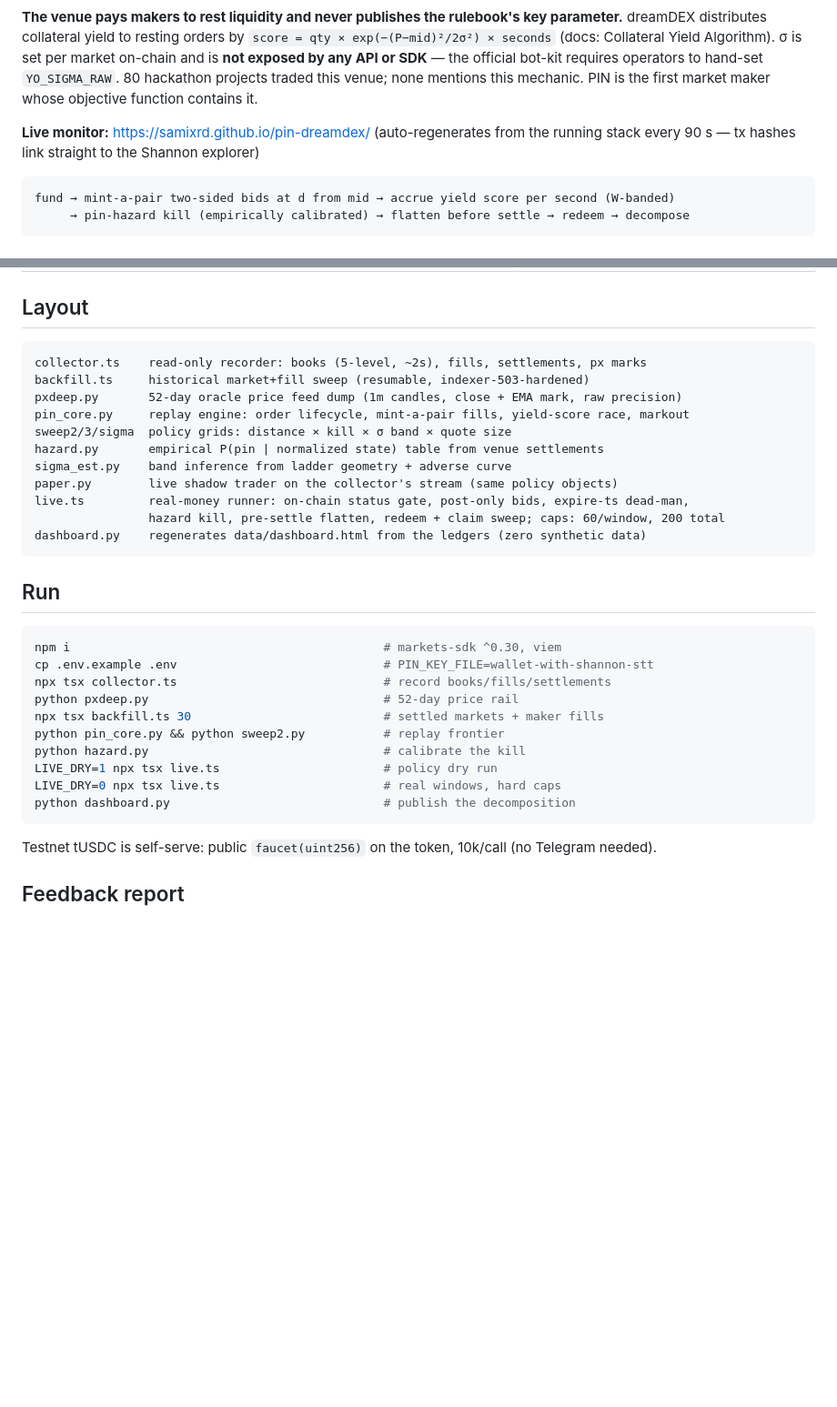
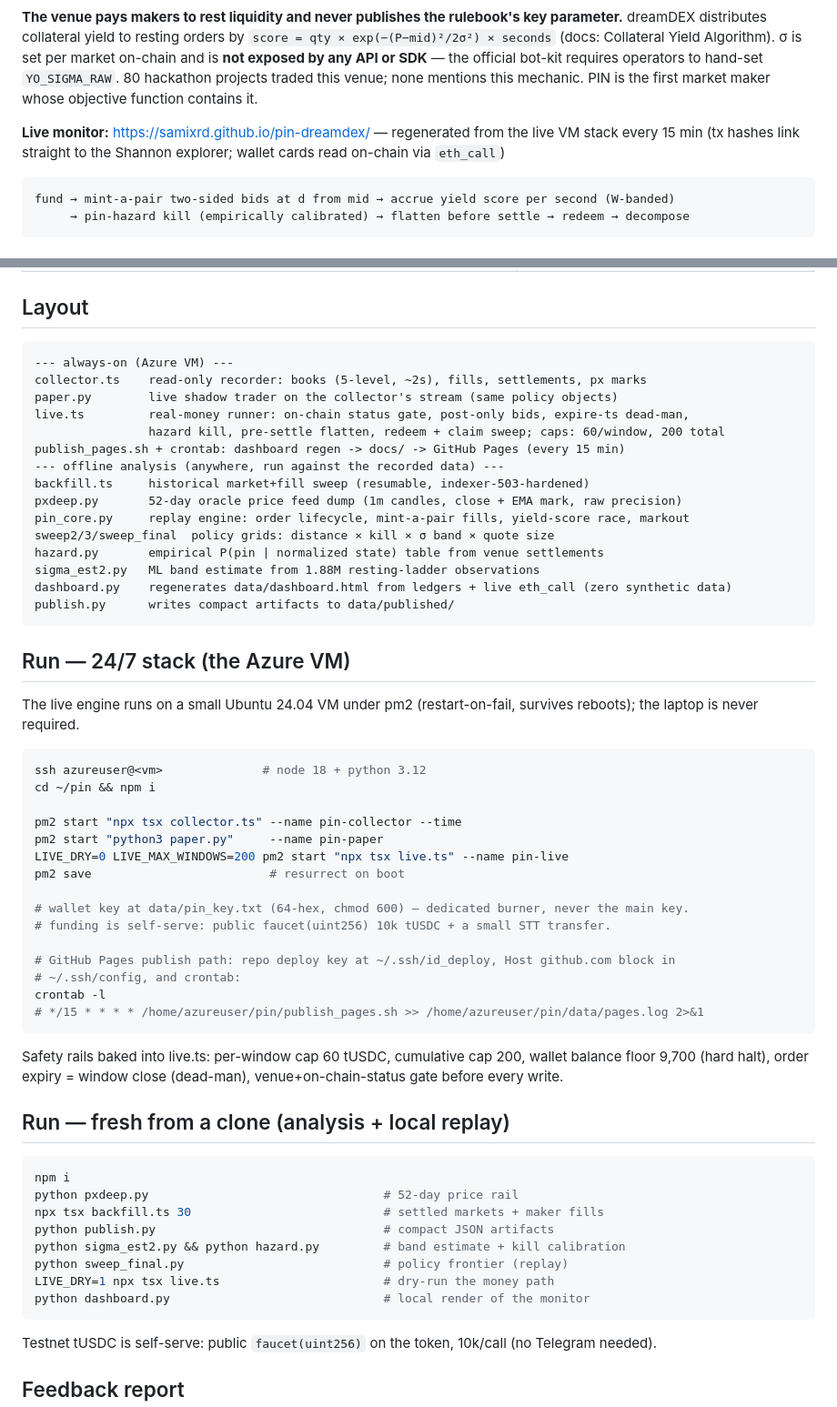
Before and after one commit to samixrd/pin-dreamdex, a Markdown page: README.md, 2 parts joined by grey strips. Shown at 91% size. GitHub-like rendering; blank space fills up the shorter version.

Commit message:
README: split run guide — 24/7 VM stack vs clone/analysis

````diff
--- a/README.md
+++ b/README.md
@@ -9,8 +9,8 @@ per market on-chain and is **not exposed by any API or SDK** — the official bo
 operators to hand-set `YO_SIGMA_RAW`. 80 hackathon projects traded this venue; none mentions
 this mechanic. PIN is the first market maker whose objective function contains it.
 
-**Live monitor:** https://samixrd.github.io/pin-dreamdex/ (auto-regenerates from the running
-stack every 90 s — tx hashes link straight to the Shannon explorer)
+**Live monitor:** https://samixrd.github.io/pin-dreamdex/ — regenerated from the live VM stack every
+15 min (tx hashes link straight to the Shannon explorer; wallet cards read on-chain via `eth_call`)
 
 ```
 fund → mint-a-pair two-sided bids at d from mid → accrue yield score per second (W-banded)
@@ -53,32 +53,61 @@ on Somnia) that:
 ## Layout
 
 ```
+--- always-on (Azure VM) ---
 collector.ts    read-only recorder: books (5-level, ~2s), fills, settlements, px marks
+paper.py        live shadow trader on the collector's stream (same policy objects)
+live.ts         real-money runner: on-chain status gate, post-only bids, expire-ts dead-man,
+                hazard kill, pre-settle flatten, redeem + claim sweep; caps: 60/window, 200 total
+publish_pages.sh + crontab: dashboard regen -> docs/ -> GitHub Pages (every 15 min)
+--- offline analysis (anywhere, run against the recorded data) ---
 backfill.ts     historical market+fill sweep (resumable, indexer-503-hardened)
 pxdeep.py       52-day oracle price feed dump (1m candles, close + EMA mark, raw precision)
 pin_core.py     replay engine: order lifecycle, mint-a-pair fills, yield-score race, markout
-sweep2/3/sigma  policy grids: distance × kill × σ band × quote size
+sweep2/3/sweep_final  policy grids: distance × kill × σ band × quote size
 hazard.py       empirical P(pin | normalized state) table from venue settlements
-sigma_est.py    band inference from ladder geometry + adverse curve
-paper.py        live shadow trader on the collector's stream (same policy objects)
-live.ts         real-money runner: on-chain status gate, post-only bids, expire-ts dead-man,
-                hazard kill, pre-settle flatten, redeem + claim sweep; caps: 60/window, 200 total
-dashboard.py    regenerates data/dashboard.html from the ledgers (zero synthetic data)
+sigma_est2.py   ML band estimate from 1.88M resting-ladder observations
+dashboard.py    regenerates data/dashboard.html from ledgers + live eth_call (zero synthetic data)
+publish.py      writes compact artifacts to data/published/
 ```
 
-## Run
+## Run — 24/7 stack (the Azure VM)
+
+The live engine runs on a small Ubuntu 24.04 VM under pm2 (restart-on-fail, survives reboots);
+the laptop is never required.
 
 ```bash
-npm i                                            # markets-sdk ^0.30, viem
-cp .env.example .env                             # PIN_KEY_FILE=wallet-with-shannon-stt
-npx tsx collector.ts                             # record books/fills/settlements
+ssh azureuser@<vm>              # node 18 + python 3.12
+cd ~/pin && npm i
+
+pm2 start "npx tsx collector.ts" --name pin-collector --time
+pm2 start "python3 paper.py"     --name pin-paper
+LIVE_DRY=0 LIVE_MAX_WINDOWS=200 pm2 start "npx tsx live.ts" --name pin-live
+pm2 save                         # resurrect on boot
+
+# wallet key at data/pin_key.txt (64-hex, chmod 600) — dedicated burner, never the main key.
+# funding is self-serve: public faucet(uint256) 10k tUSDC + a small STT transfer.
+
+# GitHub Pages publish path: repo deploy key at ~/.ssh/id_deploy, Host github.com block in
+# ~/.ssh/config, and crontab:
+crontab -l
+# */15 * * * * /home/azureuser/pin/publish_pages.sh >> /home/azureuser/pin/data/pages.log 2>&1
+```
+
+Safety rails baked into live.ts: per-window cap 60 tUSDC, cumulative cap 200, wallet balance
+floor 9,700 (hard halt), order expiry = window close (dead-man), venue+on-chain-status gate
+before every write.
+
+## Run — fresh from a clone (analysis + local replay)
+
+```bash
+npm i
 python pxdeep.py                                 # 52-day price rail
 npx tsx backfill.ts 30                           # settled markets + maker fills
-python pin_core.py && python sweep2.py           # replay frontier
-python hazard.py                                 # calibrate the kill
-LIVE_DRY=1 npx tsx live.ts                       # policy dry run
-LIVE_DRY=0 npx tsx live.ts                       # real windows, hard caps
-python dashboard.py                              # publish the decomposition
+python publish.py                                # compact JSON artifacts
+python sigma_est2.py && python hazard.py         # band estimate + kill calibration
+python sweep_final.py                            # policy frontier (replay)
+LIVE_DRY=1 npx tsx live.ts                       # dry-run the money path
+python dashboard.py                              # local render of the monitor
 ```
 
 Testnet tUSDC is self-serve: public `faucet(uint256)` on the token, 10k/call (no Telegram needed).
````
